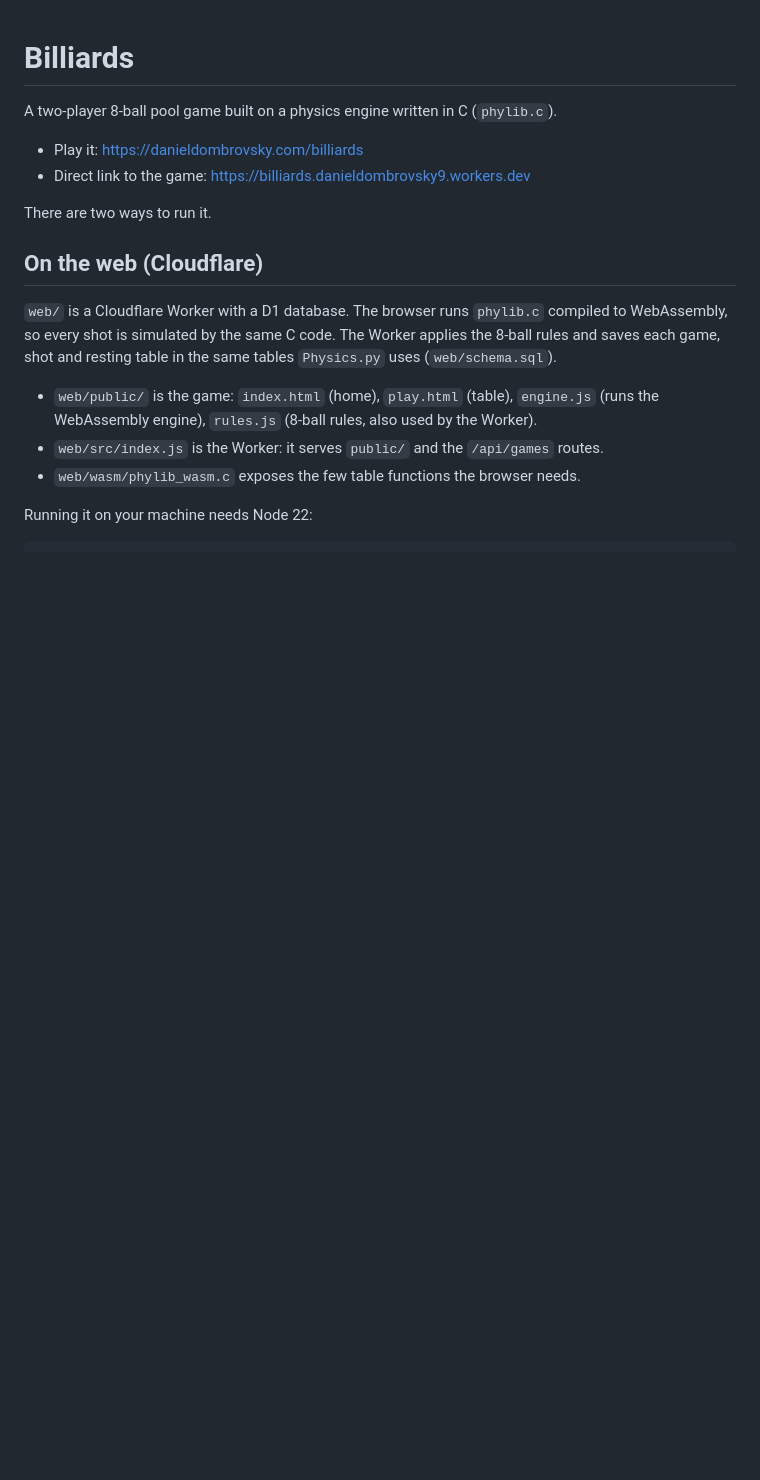
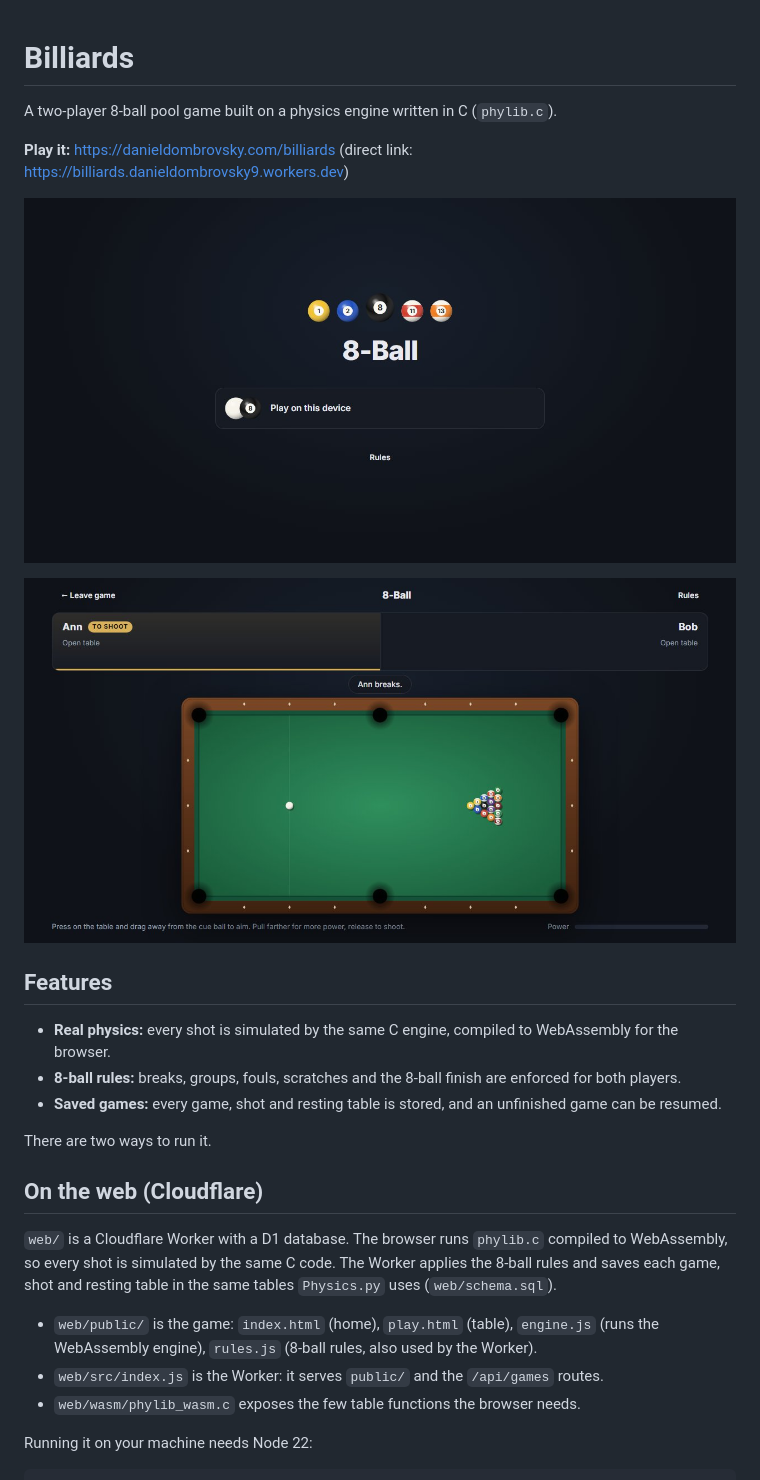
Before and after one commit to ddombrov/Billards-Game, a Markdown page: README.md, the part around the change. GitHub-like rendering; pictures changed too: docs/screenshots/game.jpg (added), docs/screenshots/home.jpg (added); blank space fills up the shorter version.

Commit message:
Add screenshots and a features section to the README.

```diff
--- a/README.md
+++ b/README.md
@@ -2,8 +2,17 @@
 
 A two-player 8-ball pool game built on a physics engine written in C (`phylib.c`).
 
-- Play it: https://danieldombrovsky.com/billiards
-- Direct link to the game: https://billiards.danieldombrovsky9.workers.dev
+**Play it:** https://danieldombrovsky.com/billiards (direct link: https://billiards.danieldombrovsky9.workers.dev)
+
+![Home screen](docs/screenshots/home.jpg)
+
+![A game in progress: scoreboard, table and shot power meter](docs/screenshots/game.jpg)
+
+## Features
+
+- **Real physics:** every shot is simulated by the same C engine, compiled to WebAssembly for the browser.
+- **8-ball rules:** breaks, groups, fouls, scratches and the 8-ball finish are enforced for both players.
+- **Saved games:** every game, shot and resting table is stored, and an unfinished game can be resumed.
 
 There are two ways to run it.
 
```
